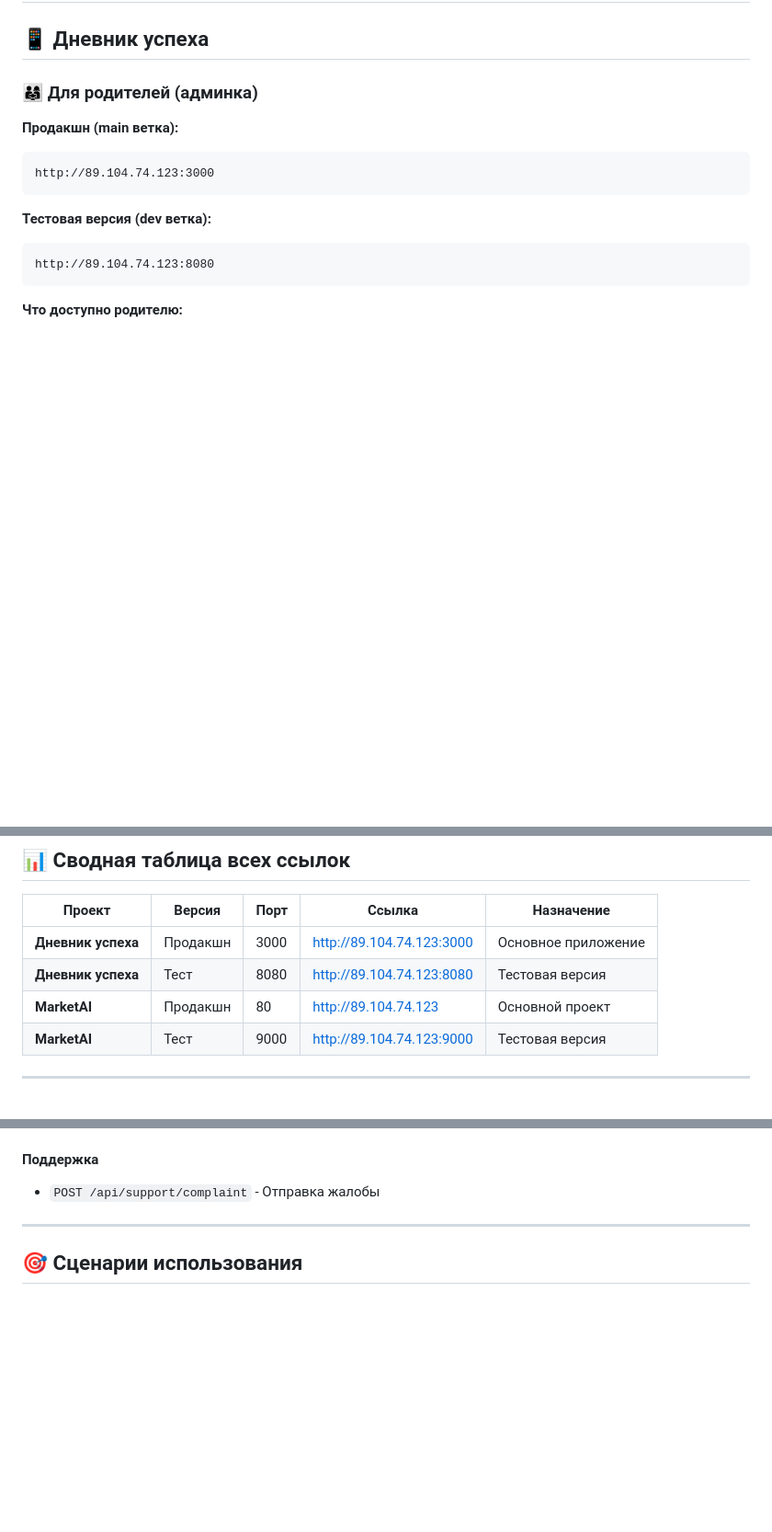
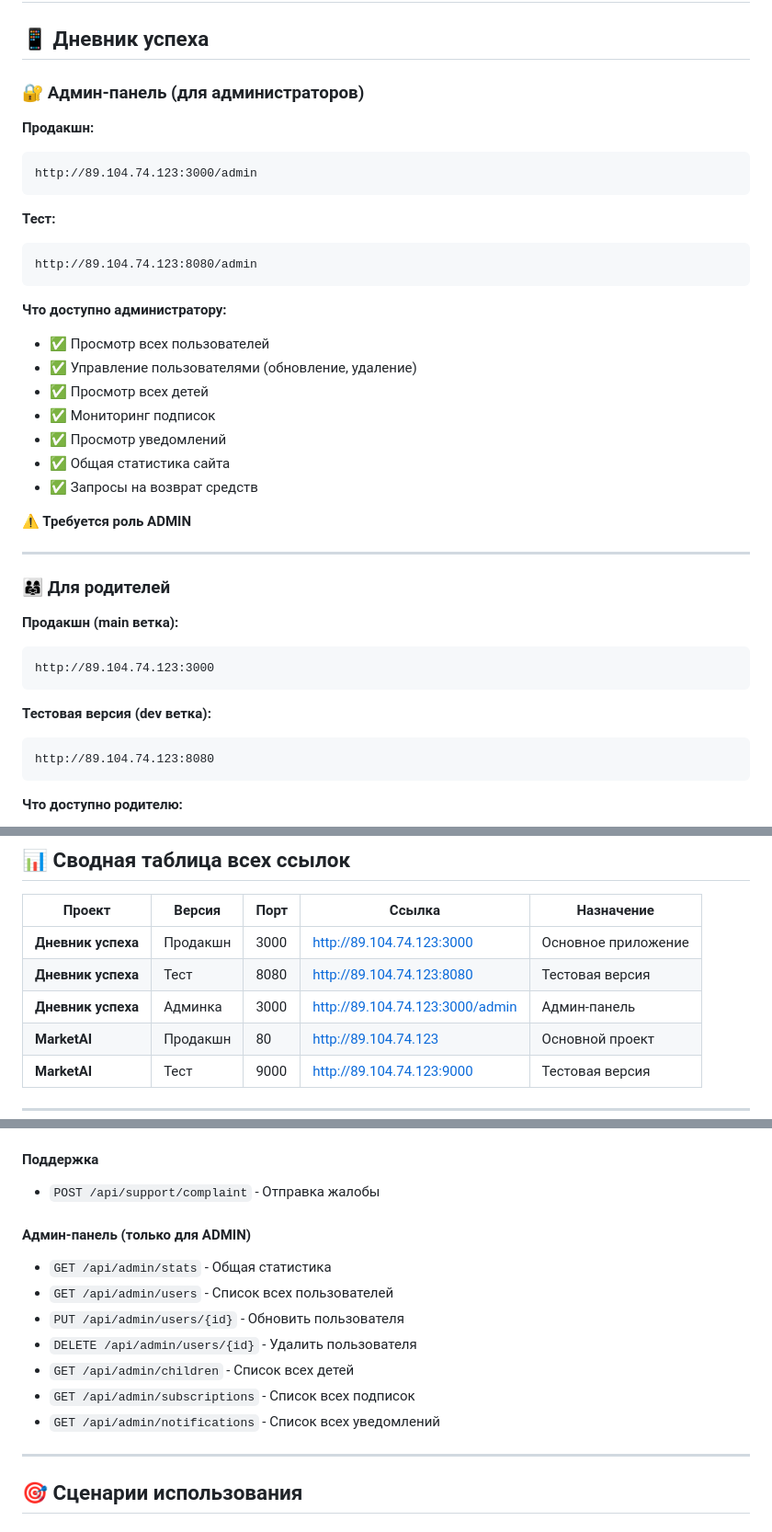
Before and after one commit to boofmebel/dnevnik-uspekha, a Markdown page: docs/ALL_LINKS.md, 3 parts joined by grey strips. Shown at 92% size. Rendered like a GitHub page; blank space fills up the shorter version.

Commit message:
docs: Обновлена документация со ссылками - добавлена админка

````diff
--- a/docs/ALL_LINKS.md
+++ b/docs/ALL_LINKS.md
@@ -2,7 +2,32 @@
 
 ## 📱 Дневник успеха
 
-### 👨‍👩‍👧 Для родителей (админка)
+### 🔐 Админ-панель (для администраторов)
+
+**Продакшн:**
+```
+http://89.104.74.123:3000/admin
+```
+
+**Тест:**
+```
+http://89.104.74.123:8080/admin
+```
+
+**Что доступно администратору:**
+- ✅ Просмотр всех пользователей
+- ✅ Управление пользователями (обновление, удаление)
+- ✅ Просмотр всех детей
+- ✅ Мониторинг подписок
+- ✅ Просмотр уведомлений
+- ✅ Общая статистика сайта
+- ✅ Запросы на возврат средств
+
+**⚠️ Требуется роль ADMIN**
+
+---
+
+### 👨‍👩‍👧 Для родителей
 
 **Продакшн (main ветка):**
 ```
@@ -83,6 +108,7 @@ http://89.104.74.123:9000
 |--------|--------|------|--------|------------|
 | **Дневник успеха** | Продакшн | 3000 | http://89.104.74.123:3000 | Основное приложение |
 | **Дневник успеха** | Тест | 8080 | http://89.104.74.123:8080 | Тестовая версия |
+| **Дневник успеха** | Админка | 3000 | http://89.104.74.123:3000/admin | Админ-панель |
 | **MarketAI** | Продакшн | 80 | http://89.104.74.123 | Основной проект |
 | **MarketAI** | Тест | 9000 | http://89.104.74.123:9000 | Тестовая версия |
 
@@ -140,6 +166,15 @@ http://89.104.74.123:3000/api
 
 #### Поддержка
 - `POST /api/support/complaint` - Отправка жалобы
+
+#### Админ-панель (только для ADMIN)
+- `GET /api/admin/stats` - Общая статистика
+- `GET /api/admin/users` - Список всех пользователей
+- `PUT /api/admin/users/{id}` - Обновить пользователя
+- `DELETE /api/admin/users/{id}` - Удалить пользователя
+- `GET /api/admin/children` - Список всех детей
+- `GET /api/admin/subscriptions` - Список всех подписок
+- `GET /api/admin/notifications` - Список всех уведомлений
 
 ---
 
````
